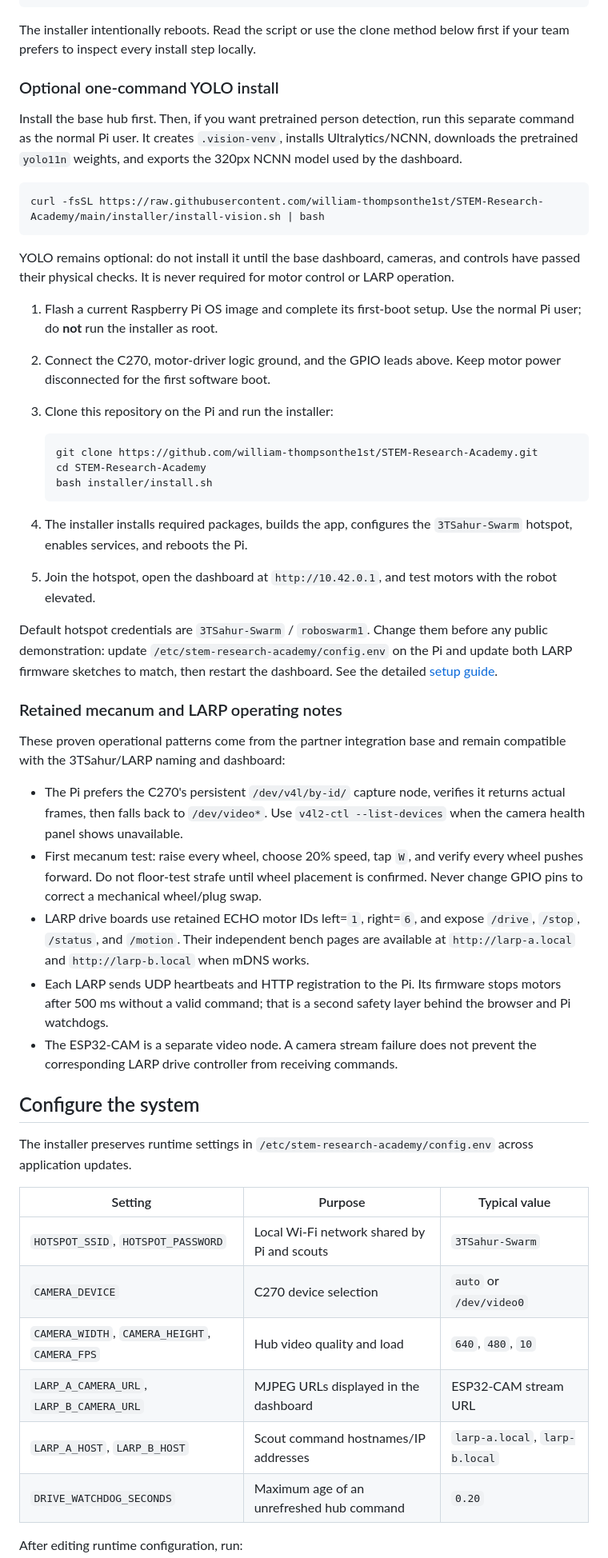
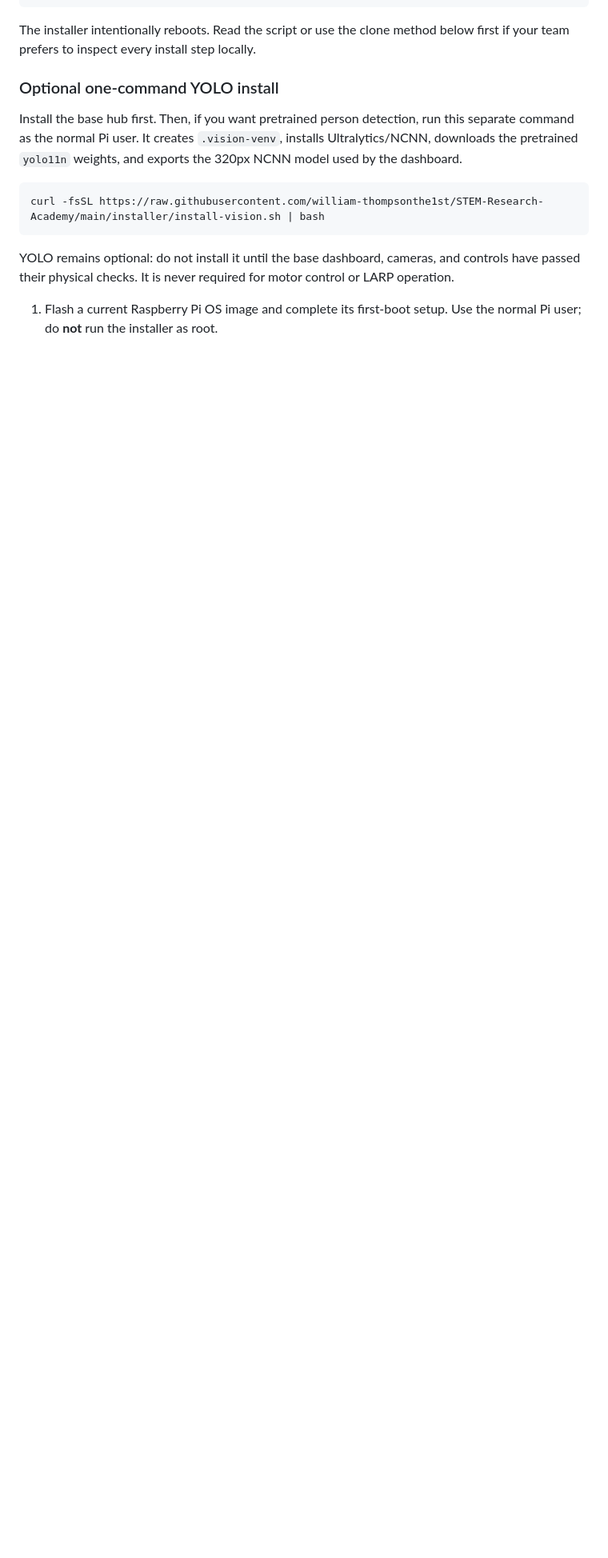
Before and after one commit to william-thompsonthe1st/STEM-Research-Academy, a Markdown page: README.md, the part around one of its changes. Shown at 80% size. Rendered like a GitHub page; blank space fills up the shorter version.

````diff
--- a/README.md
+++ b/README.md
@@ -244,53 +245,3 @@ and controls have passed their physical checks. It is never required for motor
 control or LARP operation.
 
 1. Flash a current Raspberry Pi OS image and complete its first-boot setup. Use the normal Pi user; do **not** run the installer as root.
-2. Connect the C270, motor-driver logic ground, and the GPIO leads above. Keep motor power disconnected for the first software boot.
-3. Clone this repository on the Pi and run the installer:
-
-   ```bash
-   git clone https://github.com/william-thompsonthe1st/STEM-Research-Academy.git
-   cd STEM-Research-Academy
-   bash installer/install.sh
-   ```
-
-4. The installer installs required packages, builds the app, configures the `3TSahur-Swarm` hotspot, enables services, and reboots the Pi.
-5. Join the hotspot, open the dashboard at `http://10.42.0.1`, and test motors with the robot elevated.
-
-Default hotspot credentials are `3TSahur-Swarm` / `roboswarm1`. Change them before any public demonstration: update `/etc/stem-research-academy/config.env` on the Pi and update both LARP firmware sketches to match, then restart the dashboard. See the detailed [setup guide](docs/SETUP.md).
-
-### Retained mecanum and LARP operating notes
-
-These proven operational patterns come from the partner integration base and
-remain compatible with the 3TSahur/LARP naming and dashboard:
-
-- The Pi prefers the C270's persistent `/dev/v4l/by-id/` capture node, verifies
-  it returns actual frames, then falls back to `/dev/video*`. Use
-  `v4l2-ctl --list-devices` when the camera health panel shows unavailable.
-- First mecanum test: raise every wheel, choose 20% speed, tap `W`, and verify
-  every wheel pushes forward. Do not floor-test strafe until wheel placement is
-  confirmed. Never change GPIO pins to correct a mechanical wheel/plug swap.
-- LARP drive boards use retained ECHO motor IDs left=`1`, right=`6`, and expose
-  `/drive`, `/stop`, `/status`, and `/motion`. Their independent bench pages
-  are available at `http://larp-a.local` and `http://larp-b.local` when mDNS
-  works.
-- Each LARP sends UDP heartbeats and HTTP registration to the Pi. Its firmware
-  stops motors after 500 ms without a valid command; that is a second safety
-  layer behind the browser and Pi watchdogs.
-- The ESP32-CAM is a separate video node. A camera stream failure does not
-  prevent the corresponding LARP drive controller from receiving commands.
-
-## Configure the system
-
-The installer preserves runtime settings in `/etc/stem-research-academy/config.env` across application updates.
-
-| Setting | Purpose | Typical value |
-| --- | --- | --- |
-| `HOTSPOT_SSID`, `HOTSPOT_PASSWORD` | Local Wi-Fi network shared by Pi and scouts | `3TSahur-Swarm` |
-| `CAMERA_DEVICE` | C270 device selection | `auto` or `/dev/video0` |
-| `CAMERA_WIDTH`, `CAMERA_HEIGHT`, `CAMERA_FPS` | Hub video quality and load | `640`, `480`, `10` |
-| `LARP_A_CAMERA_URL`, `LARP_B_CAMERA_URL` | MJPEG URLs displayed in the dashboard | ESP32-CAM stream URL |
-| `LARP_A_HOST`, `LARP_B_HOST` | Scout command hostnames/IP addresses | `larp-a.local`, `larp-b.local` |
-| `DRIVE_WATCHDOG_SECONDS` | Maximum age of an unrefreshed hub command | `0.20` |
-
-After editing runtime configuration, run:
-
````
Also changed, not shown: other parts of README.md (+42 -73 lines).
